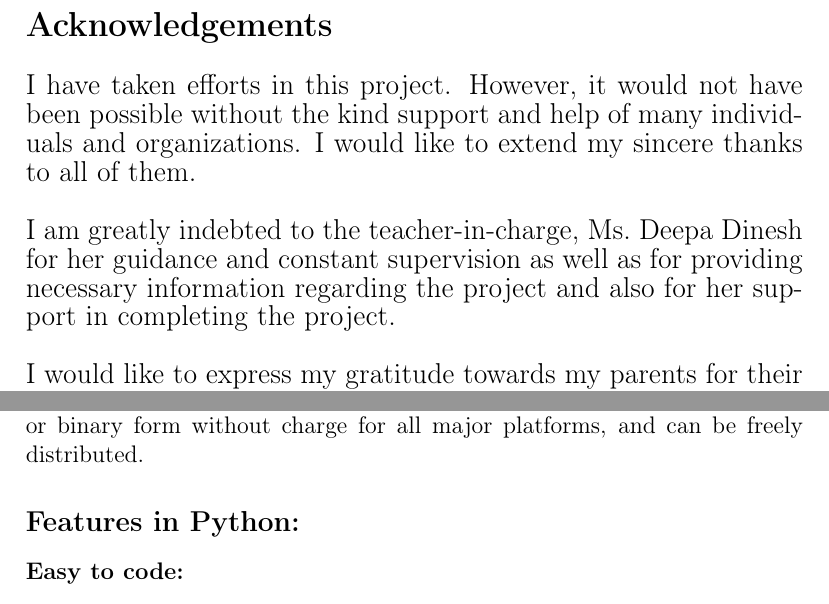
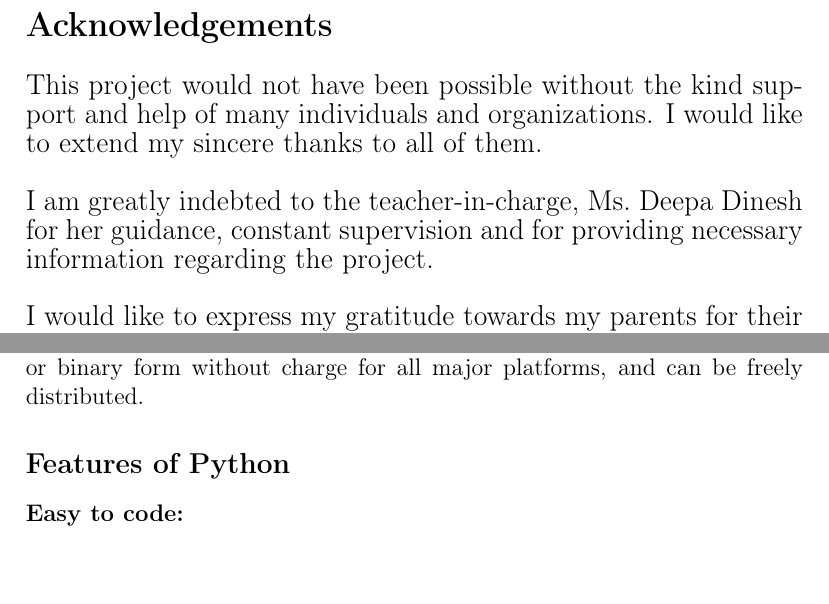
Before and after one commit to cs-gang/SudokuWebapp, a LaTeX document (latex-report/main.tex): two parts of pages 3 and 5 of 29, joined at a grey line, cut so that both start at the same text, the shorter picture padded with empty space. Compiled offline with pdfLaTeX.

Commit message:
Final version

```diff
--- a/latex-report/main.tex
+++ b/latex-report/main.tex
@@ -73,10 +72,10 @@ x % add only one name here
   \maketitle
   \begin{large}
   \section*{Acknowledgements}
-  I have taken efforts in this project. However, it would not have been possible without the kind support and help of many individuals and organizations. I would like to extend my sincere thanks to all of them. \newline
+  This project would not have been possible without the kind support and help of many individuals and organizations. I would like to extend my sincere thanks to all of them. \newline
   \newline
-  I am greatly indebted to the teacher-in-charge, Ms.~Deepa Dinesh for her guidance and constant supervision as well as for providing necessary information
-  regarding the project and also for her support in completing the project. \newline
+  I am greatly indebted to the teacher-in-charge, Ms.~Deepa Dinesh for her guidance, constant supervision and for providing necessary information
+  regarding the project. \newline
   \newline
   I would like to express my gratitude towards my parents for their kind cooperation and encouragement which helped me in the completion of this project. \newline
   \newline
@@ -102,7 +101,7 @@ x % add only one name here
 
   Python's simple, easy to learn syntax emphasizes readability and therefore reduces the cost of program maintenance. Python supports modules and packages, which encourages program modularity and code reuse. The Python interpreter and the extensive standard library are available in source or binary form without charge for all major platforms, and can be freely distributed.
 
-  \subsection{Features in Python:}
+  \subsection{Features of Python}
     \subsubsection{Easy to code:}
     Python is a high-level programming language. Python is very easy to learn as compared to other languages like C, C#, JavaScript, Java, etc. It is very easy to code in python language and anybody can learn python basics in a few hours or days. It is also a developer-friendly language.
 
```
Also changed, not shown: latex-report/main.tex (14 more changed lines).
